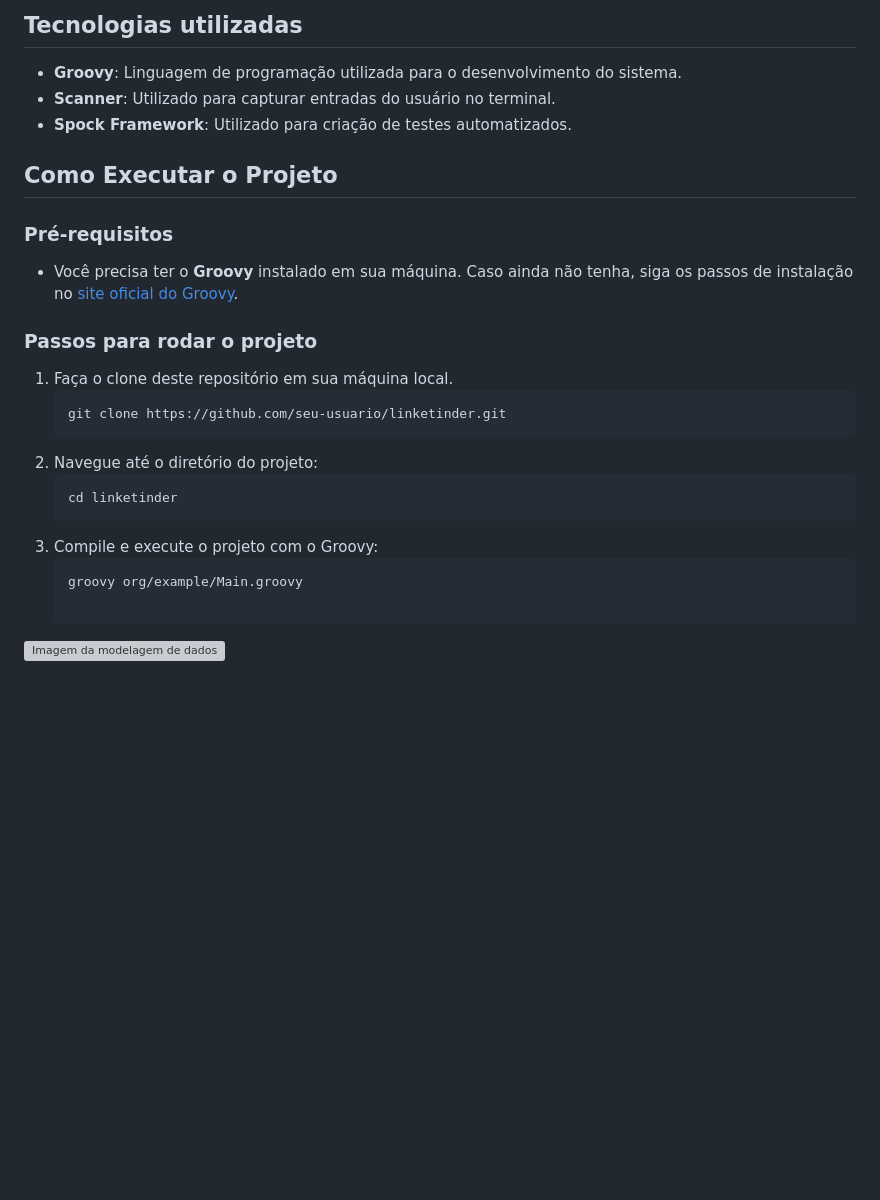
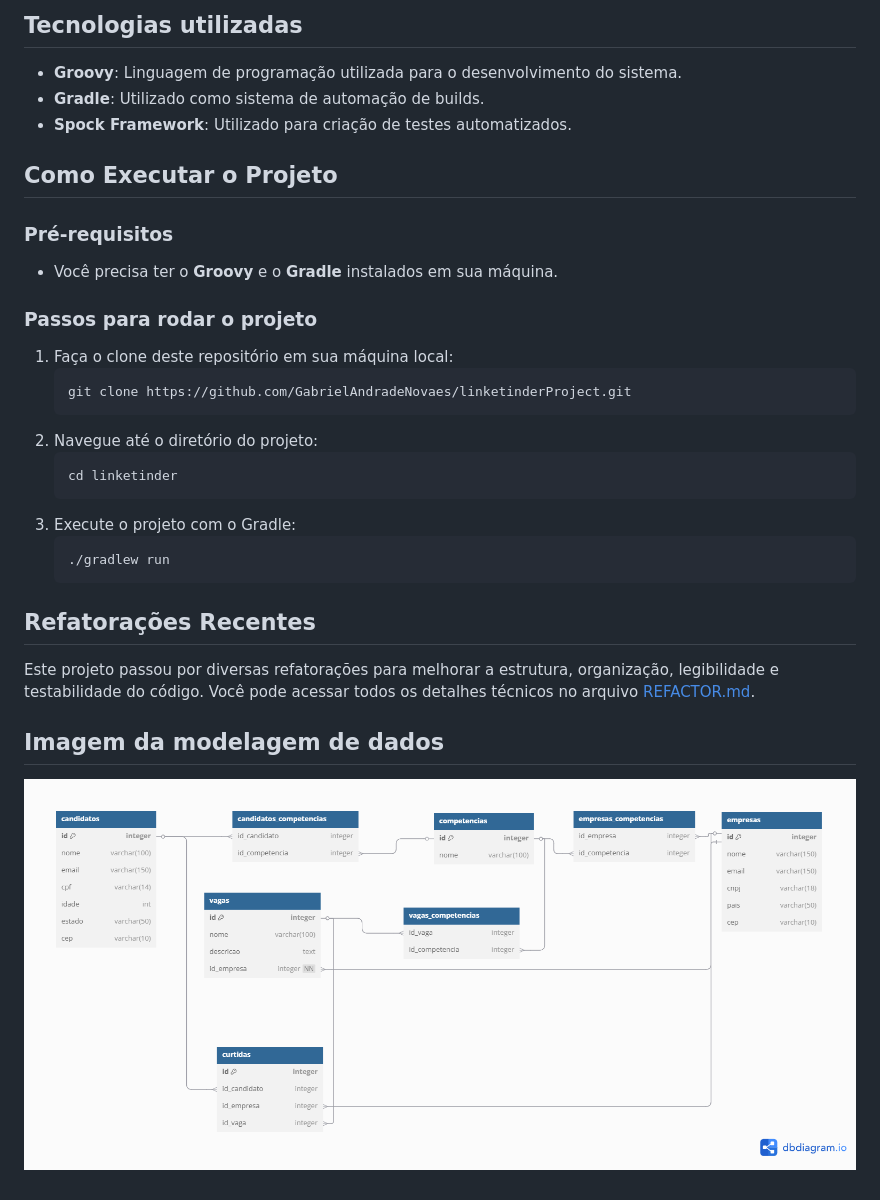
Before and after one commit to GabrielAndradeNovaes/LinkeTinderProject, a Markdown page: README.md, the part around the change. Rendered like a GitHub page; pictures changed too: Untitled (1).png (added); blank space fills up the shorter version; grey boxes are pictures that could not be loaded.

Commit message:
refactor: adicionando explicacao das refaturacoes e atualizando README.md

````diff
--- a/README.md
+++ b/README.md
@@ -39,23 +39,32 @@ O sistema foi projetado para gerenciar candidatos e empresas, com funcionalidade
 
 ## Tecnologias utilizadas
 - **Groovy**: Linguagem de programação utilizada para o desenvolvimento do sistema.
-- **Scanner**: Utilizado para capturar entradas do usuário no terminal.
+- **Gradle**: Utilizado como sistema de automação de builds.
 - **Spock Framework**: Utilizado para criação de testes automatizados.
 
 ## Como Executar o Projeto
 
 ### Pré-requisitos
-- Você precisa ter o **Groovy** instalado em sua máquina. Caso ainda não tenha, siga os passos de instalação no [site oficial do Groovy](https://groovy-lang.org/download.html).
+- Você precisa ter o **Groovy** e o **Gradle** instalados em sua máquina.
 
 ### Passos para rodar o projeto
-1. Faça o clone deste repositório em sua máquina local.
+1. Faça o clone deste repositório em sua máquina local:
    ```bash
-   git clone https://github.com/seu-usuario/linketinder.git
+   git clone https://github.com/GabrielAndradeNovaes/linketinderProject.git
+   ```
 2. Navegue até o diretório do projeto:
    ```bash
    cd linketinder
-3. Compile e execute o projeto com o Groovy:
+   ```
+3. Execute o projeto com o Gradle:
    ```bash
-   groovy org/example/Main.groovy
+   ./gradlew run
+   ```
 
-![Imagem da modelagem de dados](./frontend/modelagem.png)
+## Refatorações Recentes
+
+Este projeto passou por diversas refatorações para melhorar a estrutura, organização, legibilidade e testabilidade do código. Você pode acessar todos os detalhes técnicos no arquivo [REFACTOR.md](./REFACTOR.md).
+
+## Imagem da modelagem de dados
+
+![Imagem da modelagem de dados](Untitled%20(1).png)
````
Also changed, not shown: REFACTOR.md (added, +115 -0 lines), 2 other files.
